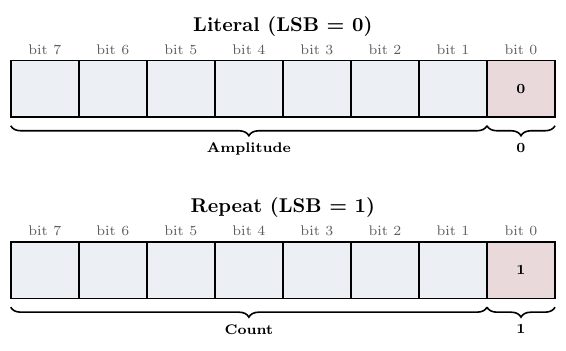
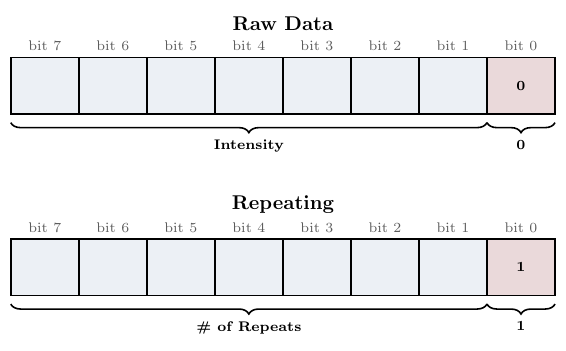
Before and after one commit to j-vaught/Furuno_Radar_Gen3_Rust_Web, a LaTeX figure (docs/echo_encoding_guide/figures/new_figs/fig_encoding1.tex): the whole page. Compiled offline with pdfLaTeX.

Commit message:
Rename encoding 1 labels: Raw Data, Repeating, Intensity, # of Repeats

```diff
--- a/docs/echo_encoding_guide/figures/new_figs/fig_encoding1.tex
+++ b/docs/echo_encoding_guide/figures/new_figs/fig_encoding1.tex
@@ -16,7 +16,7 @@
 \begin{tikzpicture}
 
 % ── Literal ──
-\node[font=\normalsize\bfseries] at (4.8, 4.6) {Literal (LSB = 0)};
+\node[font=\normalsize\bfseries] at (4.8, 4.6) {Raw Data};
 
 \foreach \i/\v in {0/7, 1/6, 2/5, 3/4, 4/3, 5/2, 6/1, 7/0} {
     \node[font=\scriptsize, color=SeventyBlack] at (0.6 + \i*1.2, 4.2) {bit \v};
@@ -40,13 +40,13 @@
 
 % Braces below
 \draw[decorate, decoration={brace, amplitude=5pt, mirror}, thick]
-    (0, 2.85) -- (8.4, 2.85) node[midway, below=5pt, font=\scriptsize\bfseries] {Amplitude};
+    (0, 2.85) -- (8.4, 2.85) node[midway, below=5pt, font=\scriptsize\bfseries] {Intensity};
 \draw[decorate, decoration={brace, amplitude=5pt, mirror}, thick]
     (8.4, 2.85) -- (9.6, 2.85) node[midway, below=5pt, font=\scriptsize\bfseries] {0};
 
 
 % ── Repeat ──
-\node[font=\normalsize\bfseries] at (4.8, 1.4) {Repeat (LSB = 1)};
+\node[font=\normalsize\bfseries] at (4.8, 1.4) {Repeating};
 
 \foreach \i/\v in {0/7, 1/6, 2/5, 3/4, 4/3, 5/2, 6/1, 7/0} {
     \node[font=\scriptsize, color=SeventyBlack] at (0.6 + \i*1.2, 1.0) {bit \v};
@@ -70,7 +70,7 @@
 
 % Braces below
 \draw[decorate, decoration={brace, amplitude=5pt, mirror}, thick]
-    (0, -0.35) -- (8.4, -0.35) node[midway, below=5pt, font=\scriptsize\bfseries] {Count};
+    (0, -0.35) -- (8.4, -0.35) node[midway, below=5pt, font=\scriptsize\bfseries] {\# of Repeats};
 \draw[decorate, decoration={brace, amplitude=5pt, mirror}, thick]
     (8.4, -0.35) -- (9.6, -0.35) node[midway, below=5pt, font=\scriptsize\bfseries] {1};
 
```
Also changed, not shown: docs/echo_encoding_guide/figures/new_figs/fig_encoding1.pdf.
